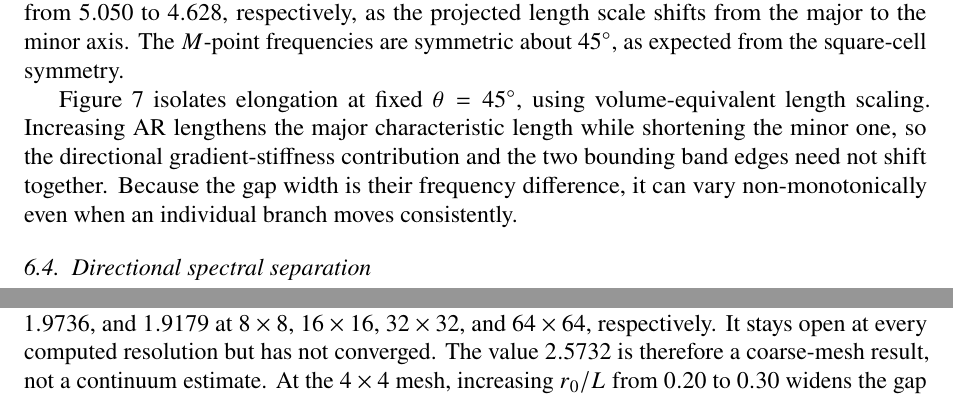
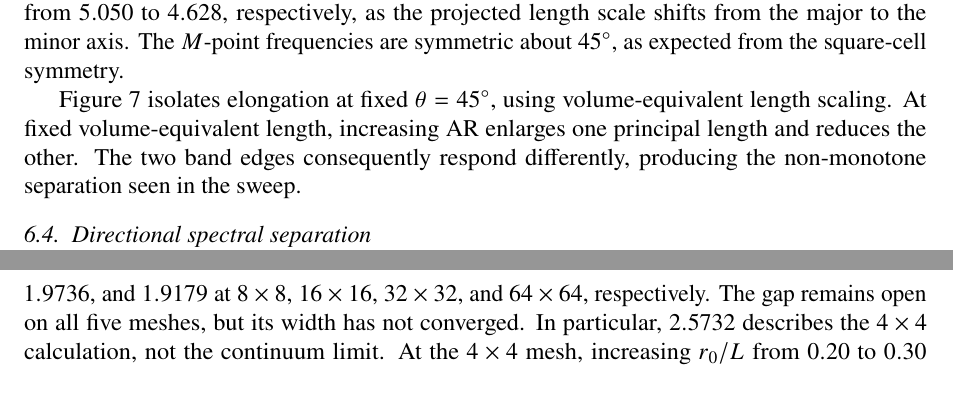
Before and after one commit to vipin-oss/FEM_9_18_Oct_APR_single_author, a LaTeX paper (02_Blinded_Manuscript_IJES.tex, which reads sections/sec06_results.tex): two parts of pages 15 and 18 of 35 before the commit and two parts of pages 15 and 19 of 35 after it, joined at a grey line, cut so that both start at the same text. Compiled offline with pdfLaTeX.

Commit message:
Polish highlighted IJES prose without changing equations or citations

```diff
--- a/sections/sec06_results.tex
+++ b/sections/sec06_results.tex
@@ -28,7 +28,7 @@ Figure~\ref{fig:theta_sweep} shows the zone-edge frequencies as the tensor rotat
 \label{fig:theta_sweep}
 \end{figure*}
 
-Figure~\ref{fig:ar_sweep} isolates elongation at fixed $\theta=45^\circ$, using volume-equivalent length scaling. Increasing $\mathrm{AR}$ lengthens the major characteristic length while shortening the minor one, so the directional gradient-stiffness contribution and the two bounding band edges need not shift together. Because the gap width is their frequency difference, it can vary non-monotonically even when an individual branch moves consistently.
+Figure~\ref{fig:ar_sweep} isolates elongation at fixed $\theta=45^\circ$, using volume-equivalent length scaling. At fixed volume-equivalent length, increasing $\mathrm{AR}$ enlarges one principal length and reduces the other. The two band edges consequently respond differently, producing the non-monotone separation seen in the sweep.
 
 \begin{figure*}[htbp]
 \centering
@@ -75,7 +75,7 @@ Case~C combines gradient elasticity with a periodic epoxy--YBCO impedance contra
 \label{fig:caseC_dispersion}
 \end{figure*}
 
-Under mesh refinement, the complete gap falls from $2.5732$ at $4\times4$ to $2.2504$, $2.0722$, $1.9736$, and $1.9179$ at $8\times8$, $16\times16$, $32\times32$, and $64\times64$, respectively. It stays open at every computed resolution but has not converged. The value $2.5732$ is therefore a coarse-mesh result, not a continuum estimate. At the $4\times4$ mesh, increasing $r_0/L$ from $0.20$ to $0.30$ widens the gap from $0.8288$ ($16.61\%$) to $2.5732$ ($43.94\%$); it then narrows to $2.4426$ ($37.00\%$) at $r_0/L=0.40$. Appendix~\ref{app:caseC_resolution} gives the mesh, quadrature, and Brillouin-zone sampling details.
+Under mesh refinement, the complete gap falls from $2.5732$ at $4\times4$ to $2.2504$, $2.0722$, $1.9736$, and $1.9179$ at $8\times8$, $16\times16$, $32\times32$, and $64\times64$, respectively. The gap remains open on all five meshes, but its width has not converged. In particular, $2.5732$ describes the $4\times4$ calculation, not the continuum limit. At the $4\times4$ mesh, increasing $r_0/L$ from $0.20$ to $0.30$ widens the gap from $0.8288$ ($16.61\%$) to $2.5732$ ($43.94\%$); it then narrows to $2.4426$ ($37.00\%$) at $r_0/L=0.40$. Appendix~\ref{app:caseC_resolution} gives the mesh, quadrature, and Brillouin-zone sampling details.
 
 \subsection{Group-velocity steering}
 \label{sec:steering}
```
